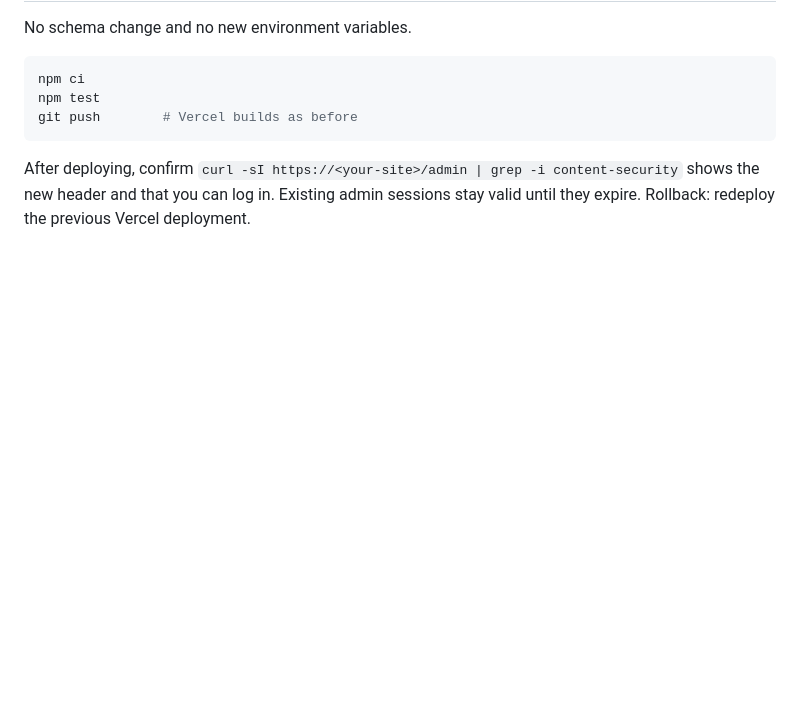
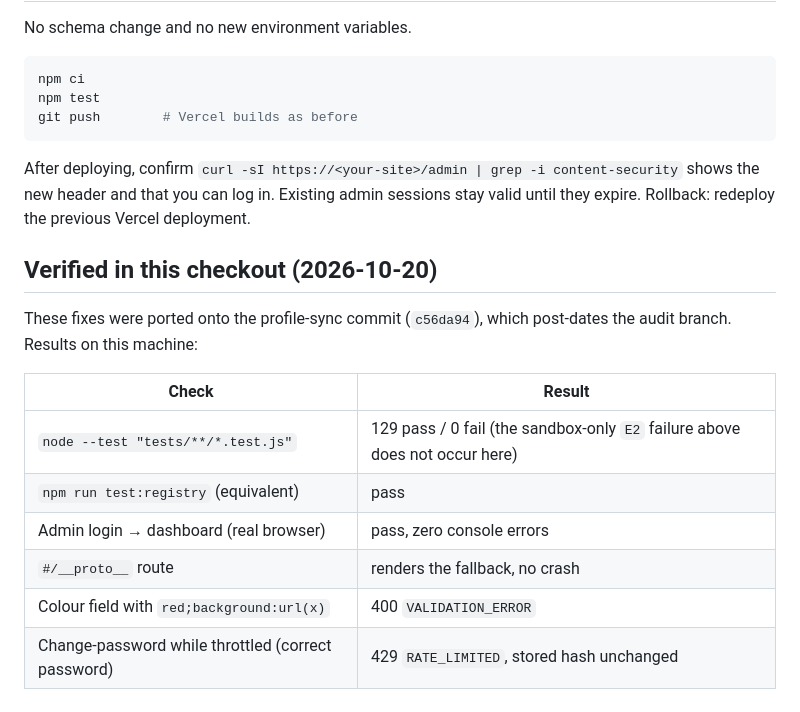
Before and after one commit to Muhammad-Fahad-Javed/Muhammad_Fahad_Javed, a Markdown page: docs/AUDIT_REPORT_2026-10.md, the part around the change. Drawn GitHub-style; blank space fills up the shorter version.

Commit message:
docs: record the verification results for the audit port

````diff
--- a/docs/AUDIT_REPORT_2026-10.md
+++ b/docs/AUDIT_REPORT_2026-10.md
@@ -88,3 +88,17 @@ git push        # Vercel builds as before
 ```
 
 After deploying, confirm `curl -sI https://<your-site>/admin | grep -i content-security` shows the new header and that you can log in. Existing admin sessions stay valid until they expire. Rollback: redeploy the previous Vercel deployment.
+
+## Verified in this checkout (2026-10-20)
+
+These fixes were ported onto the profile-sync commit (`c56da94`), which post-dates
+the audit branch. Results on this machine:
+
+| Check | Result |
+|---|---|
+| `node --test "tests/**/*.test.js"` | 129 pass / 0 fail (the sandbox-only `E2` failure above does not occur here) |
+| `npm run test:registry` (equivalent) | pass |
+| Admin login → dashboard (real browser) | pass, zero console errors |
+| `#/__proto__` route | renders the fallback, no crash |
+| Colour field with `red;background:url(x)` | 400 `VALIDATION_ERROR` |
+| Change-password while throttled (correct password) | 429 `RATE_LIMITED`, stored hash unchanged |
````
